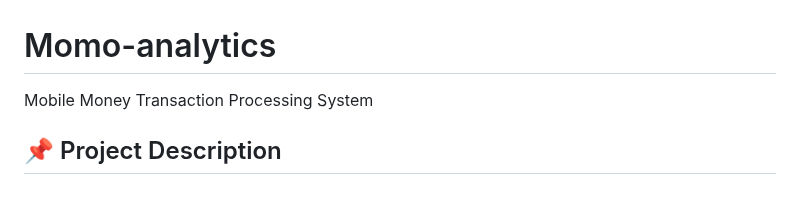
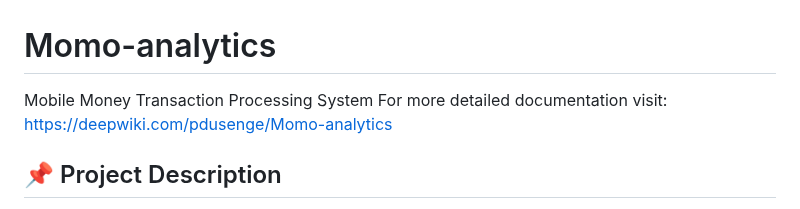
Before and after one commit to pdusenge/Momo-analytics, a Markdown page: README.md, the part around the change. GitHub-like rendering.

```diff
--- a/README.md
+++ b/README.md
@@ -1,6 +1,6 @@
 # Momo-analytics
 Mobile Money Transaction Processing System
-
+For more detailed documentation visit: https://deepwiki.com/pdusenge/Momo-analytics
 ## 📌 Project Description
 A complete ETL and analytics system to process :contentReference[oaicite:0]{index=0} SMS-based mobile money transactions.
 It ingests raw XML SMS data, cleans and normalizes it, stores it in a relational database, and serves analytics via a dashboard and optional API.
```
